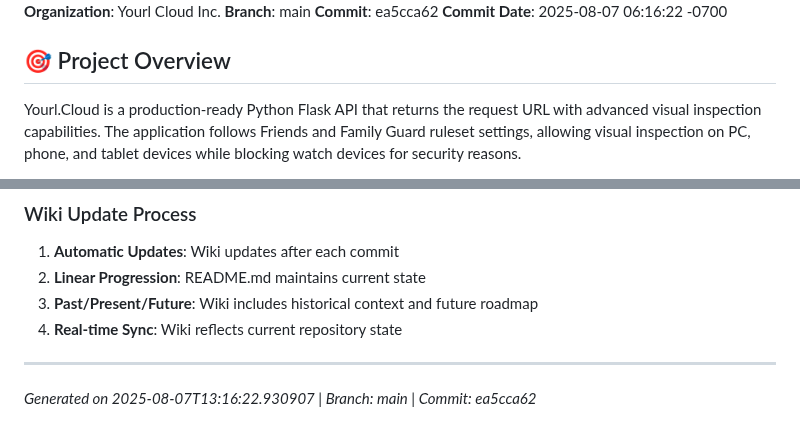
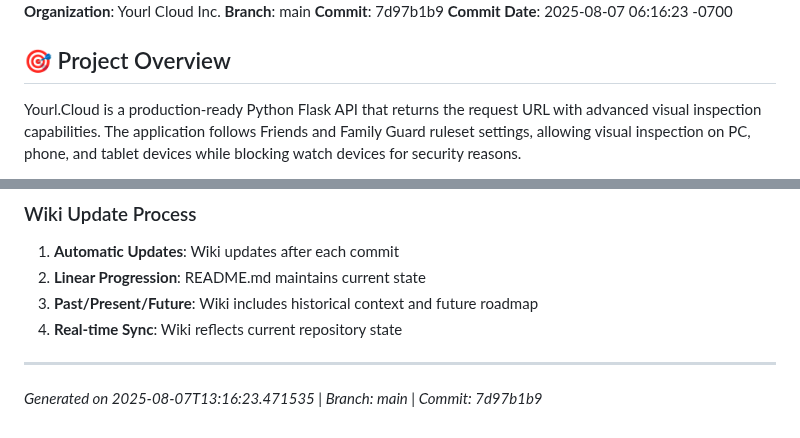
Before and after one commit to XDM-ZSBW/yourl.cloud, a Markdown page: wiki/Home.md, 2 parts joined by grey strips. Rendered like a GitHub page.

Commit message:
Auto-update wiki/Home.md - Sync with latest commit

```diff
--- a/wiki/Home.md
+++ b/wiki/Home.md
@@ -4,8 +4,8 @@
 **Session ID**: f1d78acb-de07-46e0-bfa7-f5b75e3c0c49
 **Organization**: Yourl Cloud Inc.
 **Branch**: main
-**Commit**: ea5cca62
-**Commit Date**: 2025-08-07 06:16:22 -0700
+**Commit**: 7d97b1b9
+**Commit Date**: 2025-08-07 06:16:23 -0700
 
 ## 🎯 Project Overview
 
@@ -185,4 +185,4 @@ The application serves as both a testing/development tool and a production servi
 
 ---
 
-*Generated on 2025-08-07T13:16:22.930907 | Branch: main | Commit: ea5cca62*
+*Generated on 2025-08-07T13:16:23.471535 | Branch: main | Commit: 7d97b1b9*
```
Also changed, not shown: other parts of wiki/Home.md (+1 -1 lines).
